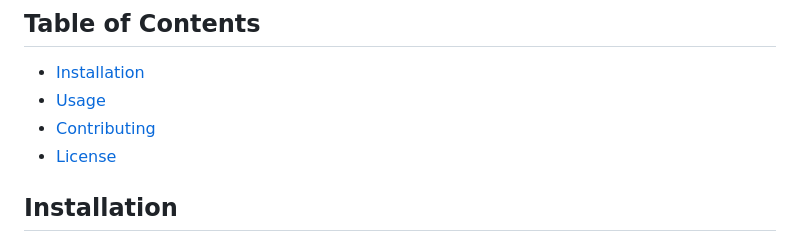
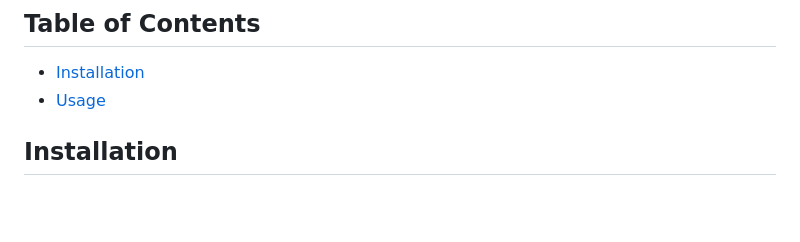
Before and after one commit to furkanshaikh04/Project1, a Markdown page: README.md, the part around the change. Drawn GitHub-style; blank space fills up the shorter version.

```diff
--- a/README.md
+++ b/README.md
@@ -30,8 +30,6 @@ Enhanced team productivity by automating repetitive tasks, allowing developers t
 
 - [Installation](#installation)
 - [Usage](#usage)
-- [Contributing](#contributing)
-- [License](#license)
 
 ## Installation
 
```
